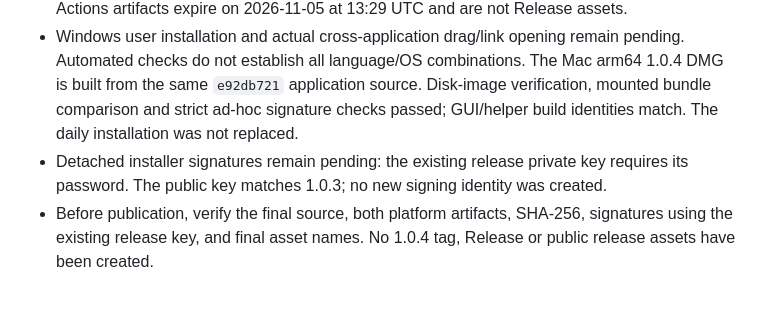
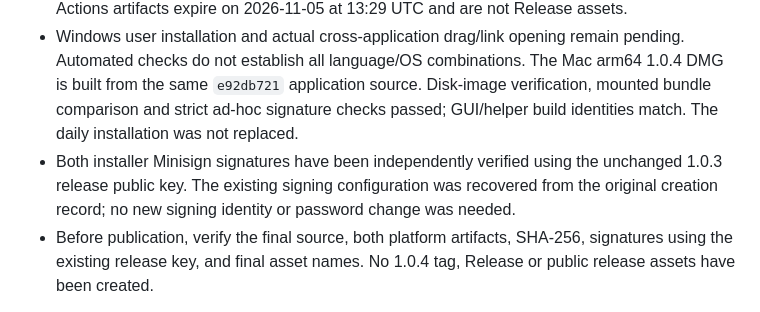
Before and after one commit to CoozeeWang/leaf-markdown, a Markdown page: docs/RELEASE-NOTES.md, the part around the change. Drawn GitHub-style.

Commit message:
Record verified installer signatures for 1.0.4

```diff
--- a/docs/RELEASE-NOTES.md
+++ b/docs/RELEASE-NOTES.md
@@ -27,7 +27,7 @@ See the [installation guide](INSTALL.md) for system requirements and security pr
 - The fixes are merged in main through PRs #120 and #121. The user accepted Mac daily fix build `0d516f12`, whose product version is 1.0.3; this does not represent acceptance of a published 1.0.4 package.
 - The Windows x64 candidate was built from `e92db721ca87dbc22442b5e55d215d1c03363576`. The [full Windows workflow](https://github.com/CoozeeWang/leaf-markdown/actions/runs/40879620840) passed source, browser, native, MCP, actual installer integration and PDF checks. Download/archive checksums match; installer file/product version is 1.0.4.0. Actions artifacts expire on 2026-11-05 at 13:29 UTC and are not Release assets.
 - Windows user installation and actual cross-application drag/link opening remain pending. Automated checks do not establish all language/OS combinations. The Mac arm64 1.0.4 DMG is built from the same `e92db721` application source. Disk-image verification, mounted bundle comparison and strict ad-hoc signature checks passed; GUI/helper build identities match. The daily installation was not replaced.
-- Detached installer signatures remain pending: the existing release private key requires its password. The public key matches 1.0.3; no new signing identity was created.
+- Both installer Minisign signatures have been independently verified using the unchanged 1.0.3 release public key. The existing signing configuration was recovered from the original creation record; no new signing identity or password change was needed.
 - Before publication, verify the final source, both platform artifacts, SHA-256, signatures using the existing release key, and final asset names. No 1.0.4 tag, Release or public release assets have been created.
 
 [User guide](INSTALL.md) · [AI / MCP connections](AI_CONNECTIONS.md) · [Support Leaf](SUPPORT.md)
```
Also changed, not shown: docs/RELEASE-NOTES.zh-CN.md (+1 -1 lines).
